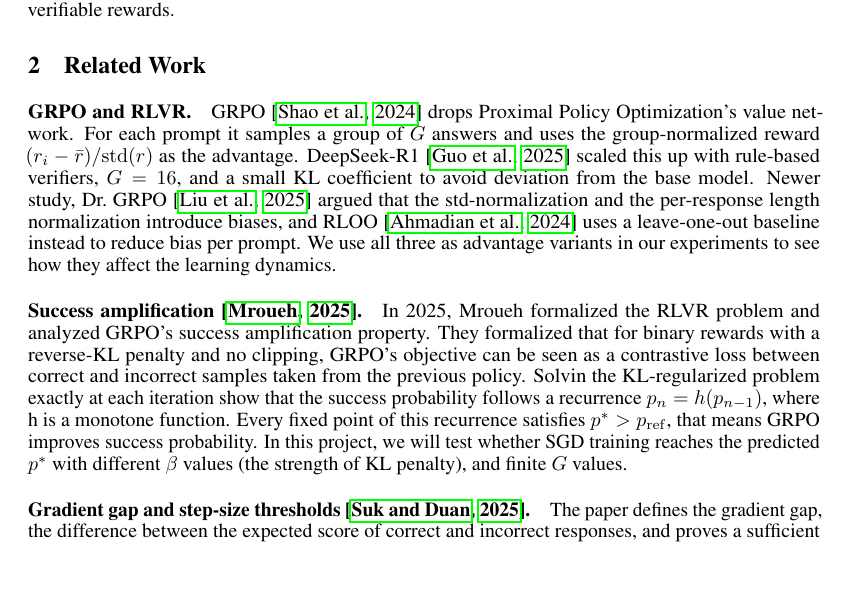
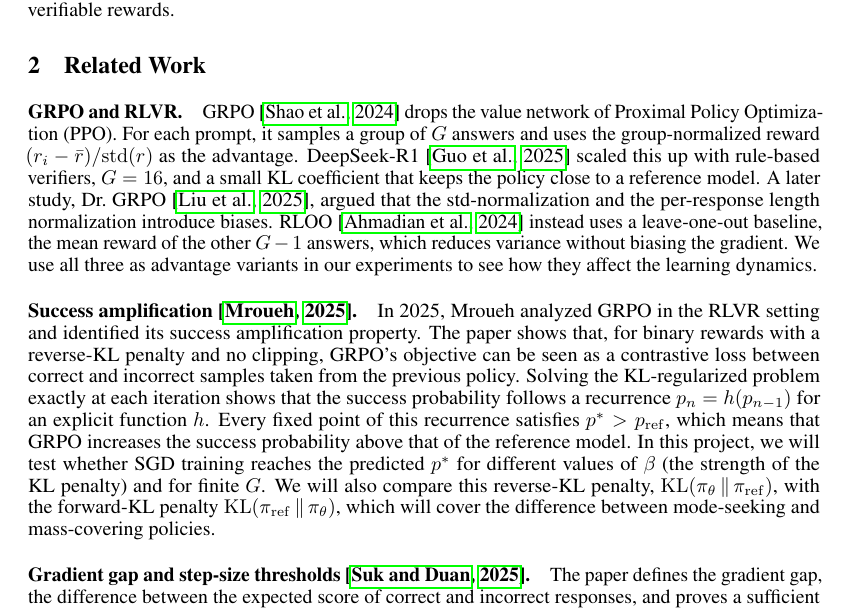
Before and after one commit to AzR919/981_project, a LaTeX paper (latex/proposal_2_azaan.tex): part of page 2 of 8 before the commit and part of page 2 of 9 after it, cut so that both start at the same text, the shorter picture padded with empty space. Compiled offline with pdfLaTeX.

Commit message:
Related work done for azr

```diff
--- a/latex/proposal_2_azaan.tex
+++ b/latex/proposal_2_azaan.tex
@@ -182,27 +182,31 @@ are chosen when training LLMs with verifiable rewards.
 \label{sec:related}
 
 \paragraph{GRPO and RLVR.}
-GRPO~\citep{shao2024deepseekmath} drops Proximal Policy Optimization's value network.
-For each prompt it samples a group of $G$ answers and uses the group-normalized reward
-$(r_i - \bar r)/\mathrm{std}(r)$ as the advantage. DeepSeek-R1~\citep{guo2025deepseekr1}
-scaled this up with rule-based verifiers, $G=16$, and a small KL coefficient to avoid
-deviation from the base model. Newer study, Dr.~GRPO~\citep{liu2025drgrpo} argued
-that the std-normalization and the per-response length normalization introduce biases,
-and RLOO~\citep{ahmadian2024rloo} uses a leave-one-out baseline instead to reduce bias
-per prompt. We use all three as advantage variants in our experiments to see how they
-affect the learning dynamics.
+GRPO~\citep{shao2024deepseekmath} drops the value network of Proximal Policy
+Optimization (PPO). For each prompt, it samples a group of $G$ answers and uses the
+group-normalized reward $(r_i - \bar r)/\mathrm{std}(r)$ as the advantage.
+DeepSeek-R1~\citep{guo2025deepseekr1} scaled this up with rule-based verifiers,
+$G=16$, and a small KL coefficient that keeps the policy close to a reference model.
+A later study, Dr.~GRPO~\citep{liu2025drgrpo}, argued that the std-normalization and
+the per-response length normalization introduce biases. RLOO~\citep{ahmadian2024rloo}
+instead uses a leave-one-out baseline, the mean reward of the other $G-1$ answers,
+which reduces variance without biasing the gradient. We use all three as advantage
+variants in our experiments to see how they affect the learning dynamics.
 
 \paragraph{Success amplification~\citep{mroueh2025rlvr}.}
-In 2025, Mroueh formalized the RLVR problem and analyzed GRPO's success amplification
-property. They formalized that for binary rewards with a reverse-KL penalty and no clipping,
-GRPO's objective can be seen as a contrastive loss between correct and incorrect
-samples taken from the previous policy. Solvin the KL-regularized problem exactly at
-each iteration show that the success probability follows a recurrence $p_n = h(p_{n-1})$,
-where h is a monotone function. Every fixed point of this recurrence satisfies
-$p^\ast > \pref$, that means GRPO improves success probability. In this project,
-we will test whether SGD training reaches the predicted $p^\ast$ with different
-$\beta$ values (the strength of KL penalty), and finite $G$ values.
-
+In 2025, Mroueh analyzed GRPO in the RLVR setting and identified its success
+amplification property. The paper shows that, for binary rewards with a reverse-KL
+penalty and no clipping, GRPO's objective can be seen as a contrastive loss between
+correct and incorrect samples taken from the previous policy. Solving the
+KL-regularized problem exactly at each iteration shows that the success probability
+follows a recurrence $p_n = h(p_{n-1})$ for an explicit function $h$. Every fixed point
+of this recurrence satisfies $p^\ast > \pref$, which means that GRPO increases the
+success probability above that of the reference model. In this project, we will test
+whether SGD training reaches the predicted $p^\ast$ for different values of $\beta$
+(the strength of the KL penalty) and for finite $G$. We will also compare this
+reverse-KL penalty, $\KL(\pi_\theta \,\|\, \piref)$, with the forward-KL penalty
+$\KL(\piref \,\|\, \pi_\theta)$, which will cover the difference between mode-seeking
+and mass-covering policies.
 
 \paragraph{Gradient gap and step-size thresholds~\citep{suk2025gradientgap}.}
 The paper defines the gradient gap, the difference between the expected
```
Also changed, not shown: docs/proposal_2_azaan.pdf.
